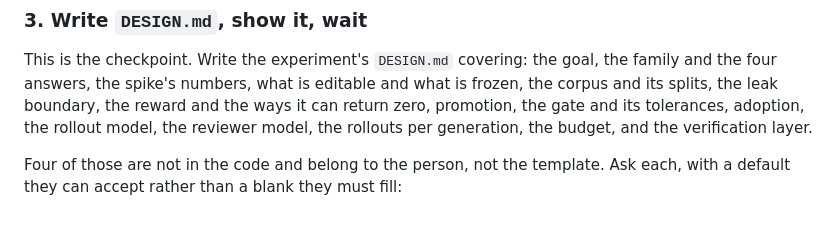
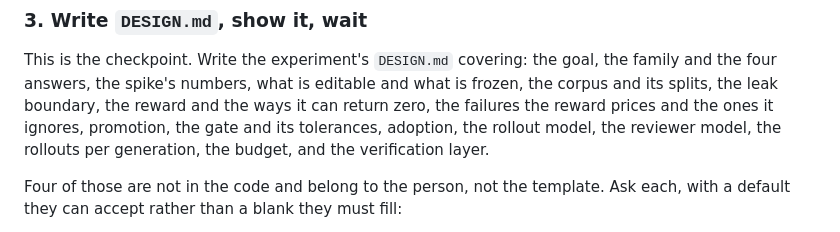
Before and after one commit to widgetlabs-ai/long-horizon-experiment-building-skills, a Markdown page: experiment-scaffold/SKILL.md, the part around the change. Rendered like a GitHub page.

```diff
--- a/experiment-scaffold/SKILL.md
+++ b/experiment-scaffold/SKILL.md
@@ -107,9 +107,10 @@ much cheaper now than after a loop is wrapped around it.
 This is the checkpoint. Write the experiment's `DESIGN.md` covering: the goal,
 the family and the four answers, the spike's numbers, what is editable and what
 is frozen, the corpus and its splits, the leak boundary, the reward and the
-ways it can return zero, promotion, the gate and its tolerances, adoption, the
-rollout model, the reviewer model, the rollouts per generation, the budget, and
-the verification layer.
+ways it can return zero, the failures the reward prices and the ones it
+ignores, promotion, the gate and its tolerances, adoption, the rollout model,
+the reviewer model, the rollouts per generation, the budget, and the
+verification layer.
 
 Four of those are not in the code and belong to the person, not the template.
 Ask each, with a default they can accept rather than a blank they must fill:
```
Also changed, not shown: experiment-scaffold/reference/contracts.md (+11 -0 lines).
